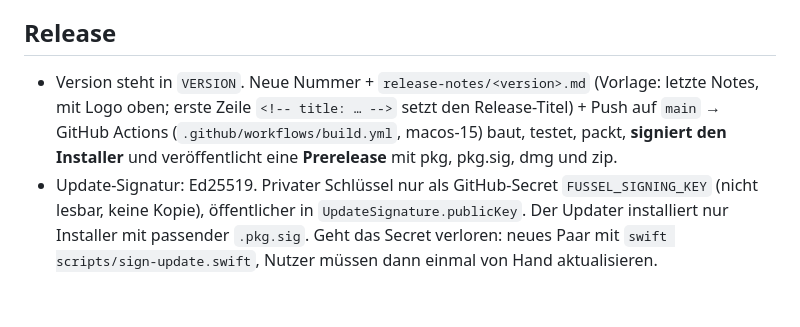
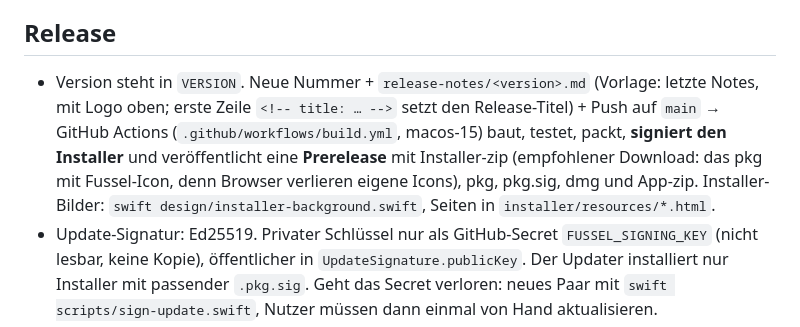
Before and after one commit to Dshamil/fussel, a Markdown page: CLAUDE.md, the part around the change. GitHub-like rendering; blank space fills up the shorter version.

```diff
--- a/CLAUDE.md
+++ b/CLAUDE.md
@@ -26,7 +26,7 @@ Fussel ist eine Menüleisten-App (keine Dock-Icon, `LSUIElement`). Läuft schon
 
 ## Release
 
-- Version steht in `VERSION`. Neue Nummer + `release-notes/<version>.md` (Vorlage: letzte Notes, mit Logo oben; erste Zeile `<!-- title: … -->` setzt den Release-Titel) + Push auf `main` → GitHub Actions (`.github/workflows/build.yml`, macos-15) baut, testet, packt, **signiert den Installer** und veröffentlicht eine **Prerelease** mit pkg, pkg.sig, dmg und zip.
+- Version steht in `VERSION`. Neue Nummer + `release-notes/<version>.md` (Vorlage: letzte Notes, mit Logo oben; erste Zeile `<!-- title: … -->` setzt den Release-Titel) + Push auf `main` → GitHub Actions (`.github/workflows/build.yml`, macos-15) baut, testet, packt, **signiert den Installer** und veröffentlicht eine **Prerelease** mit Installer-zip (empfohlener Download: das pkg mit Fussel-Icon, denn Browser verlieren eigene Icons), pkg, pkg.sig, dmg und App-zip. Installer-Bilder: `swift design/installer-background.swift`, Seiten in `installer/resources/*.html`.
 - Update-Signatur: Ed25519. Privater Schlüssel nur als GitHub-Secret `FUSSEL_SIGNING_KEY` (nicht lesbar, keine Kopie), öffentlicher in `UpdateSignature.publicKey`. Der Updater installiert nur Installer mit passender `.pkg.sig`. Geht das Secret verloren: neues Paar mit `swift scripts/sign-update.swift`, Nutzer müssen dann einmal von Hand aktualisieren.
 - CI legt Screenshots auf den Branch `ci-previews` und misst CPU/RAM (`scripts/perf-probe.sh`).
 - Nicht mit Developer ID signiert/notarisiert: Gatekeeper fragt beim Installer einmal nach („Trotzdem öffnen“). Langfristige Lösung: Apple Developer Account. Bewusst auf später verschoben.
```
Also changed, not shown: README.md (+1 -1 lines), release-notes/0.9.1.md (added, +56 -0 lines), installer/resources/background-dark.png, installer/resources/background.png, 7 other files.
